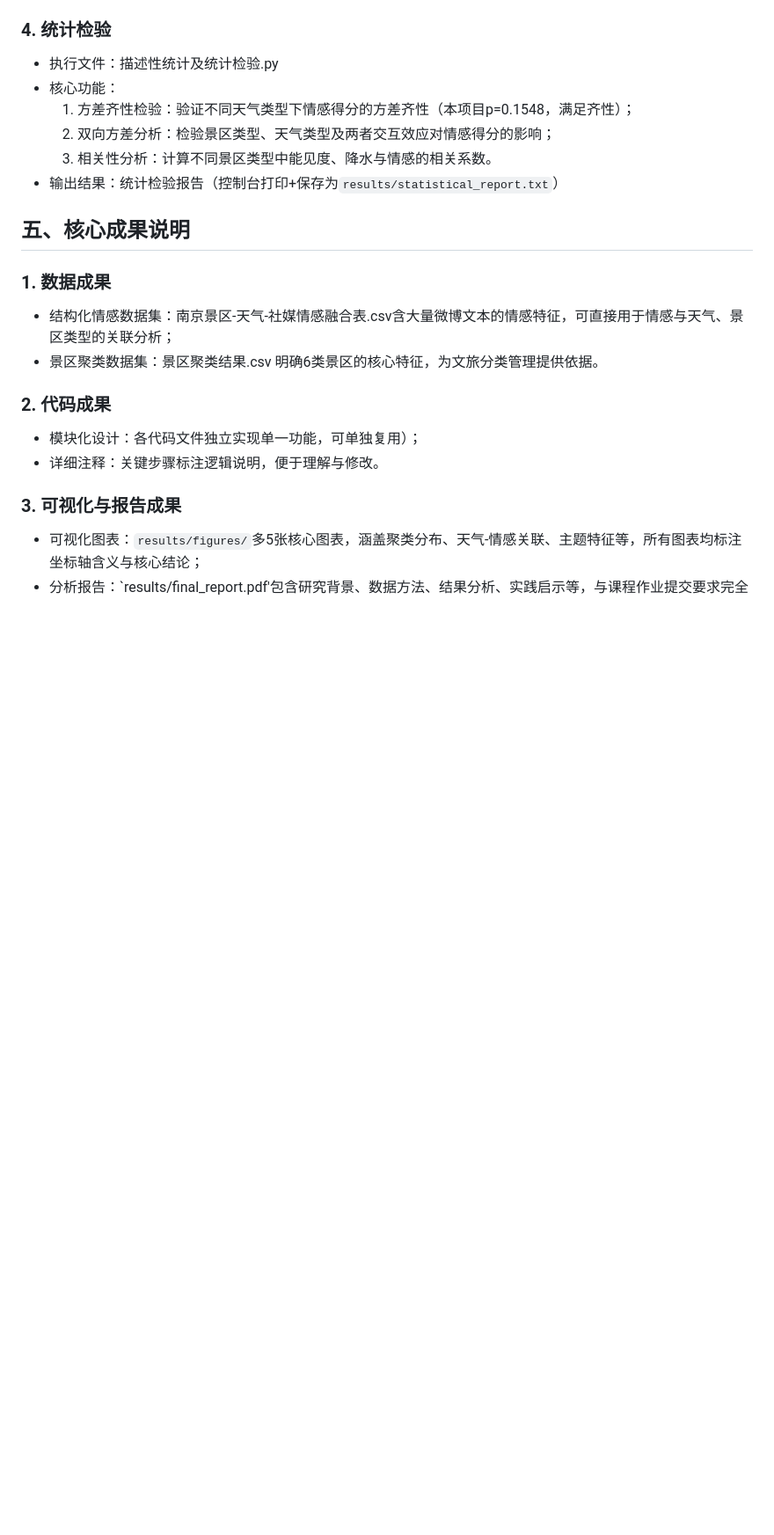
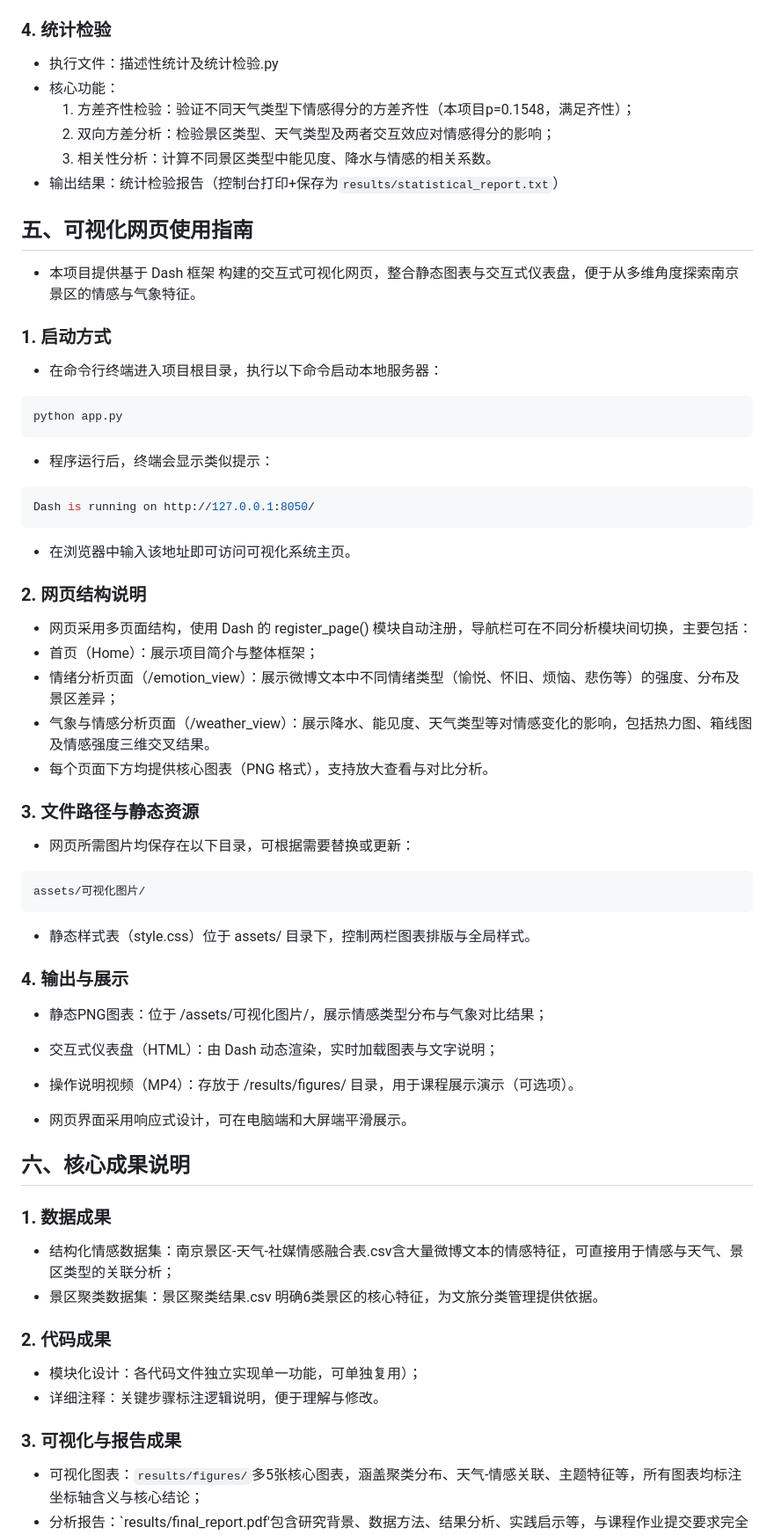
Before and after one commit to guangchacha/multi-source-data-fusion-nanjing-scenic, a Markdown page: README.md, the part around one of its changes. Shown at 88% size. Drawn GitHub-style; blank space fills up the shorter version.

````diff
--- a/README.md
+++ b/README.md
@@ -90,8 +90,54 @@ openpyxl==3.1.2
   3. 相关性分析：计算不同景区类型中能见度、降水与情感的相关系数。
 - 输出结果：统计检验报告（控制台打印+保存为`results/statistical_report.txt`）
 
+## 五、可视化网页使用指南
 
-## 五、核心成果说明
+- 本项目提供基于 Dash 框架 构建的交互式可视化网页，整合静态图表与交互式仪表盘，便于从多维角度探索南京景区的情感与气象特征。
+
+### 1. 启动方式
+
+- 在命令行终端进入项目根目录，执行以下命令启动本地服务器：
+
+```bash
+python app.py
+```
+
+- 程序运行后，终端会显示类似提示：
+
+```bash
+Dash is running on http://127.0.0.1:8050/
+```
+- 在浏览器中输入该地址即可访问可视化系统主页。
+
+### 2. 网页结构说明
+
+- 网页采用多页面结构，使用 Dash 的 register_page() 模块自动注册，导航栏可在不同分析模块间切换，主要包括：
+- 首页（Home）：展示项目简介与整体框架；
+- 情绪分析页面（/emotion_view）：展示微博文本中不同情绪类型（愉悦、怀旧、烦恼、悲伤等）的强度、分布及景区差异；
+- 气象与情感分析页面（/weather_view）：展示降水、能见度、天气类型等对情感变化的影响，包括热力图、箱线图及情感强度三维交叉结果。
+- 每个页面下方均提供核心图表（PNG 格式），支持放大查看与对比分析。
+
+### 3. 文件路径与静态资源
+
+- 网页所需图片均保存在以下目录，可根据需要替换或更新：
+```bash
+assets/可视化图片/
+```
+
+- 静态样式表（style.css）位于 assets/ 目录下，控制两栏图表排版与全局样式。
+
+### 4. 输出与展示
+
+- 静态PNG图表：位于 /assets/可视化图片/，展示情感类型分布与气象对比结果；
+
+- 交互式仪表盘（HTML）：由 Dash 动态渲染，实时加载图表与文字说明；
+
+- 操作说明视频（MP4）：存放于 /results/figures/ 目录，用于课程展示演示（可选项）。
+
+- 网页界面采用响应式设计，可在电脑端和大屏端平滑展示。
+
+
+## 六、核心成果说明
 ### 1. 数据成果
 - 结构化情感数据集：南京景区-天气-社媒情感融合表.csv含大量微博文本的情感特征，可直接用于情感与天气、景区类型的关联分析；
 - 景区聚类数据集：景区聚类结果.csv 明确6类景区的核心特征，为文旅分类管理提供依据。
````
Also changed, not shown: other parts of README.md (+2 -2 lines).
